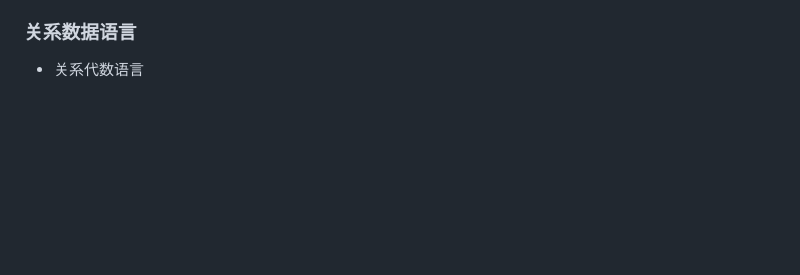
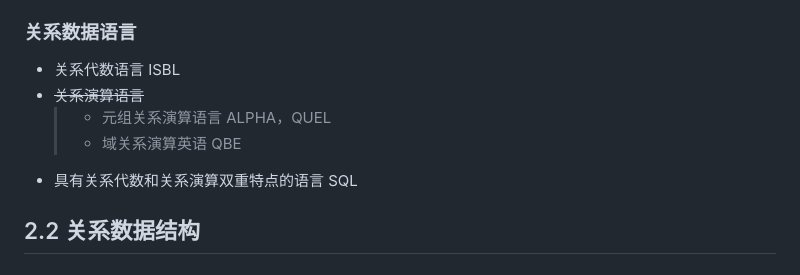
Before and after one commit to forget-eve/Database-Basics, a Markdown page: README.md, the part around the change. Drawn GitHub-style; blank space fills up the shorter version.

```diff
--- a/README.md
+++ b/README.md
@@ -508,4 +508,11 @@ I --> H
   > - [x] 完整性约束 ：实体、参照、自定义
 
 ### 关系数据语言
-- 关系代数语言
+- 关系代数语言 ISBL
+- ~~关系演算语言~~
+  > - 元组关系演算语言 ALPHA，QUEL
+  > - 域关系演算英语 QBE
+- 具有关系代数和关系演算双重特点的语言 SQL
+
+## 2.2 关系数据结构
+###
```
